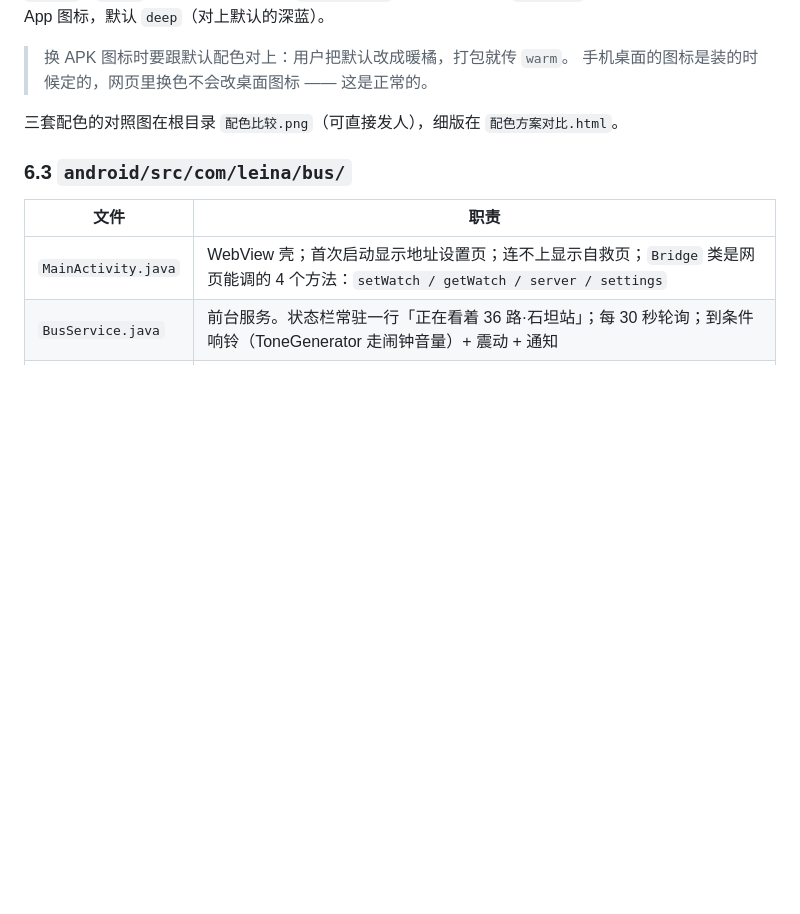
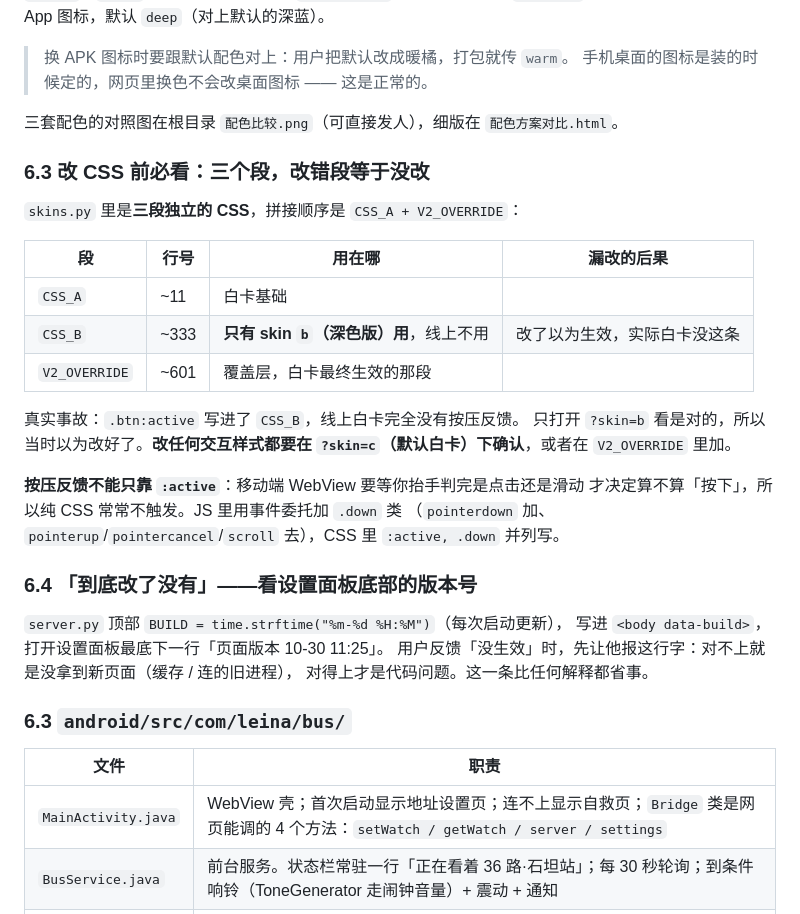
Before and after one commit to howtosurrvive/bus-arrival, a Markdown page: HANDOFF.md, the part around the change. Rendered like a GitHub page; blank space fills up the shorter version.

Commit message:
交接文档：记下三段 CSS 的分工（改错段等于没改）与版本号自证法

```diff
--- a/HANDOFF.md
+++ b/HANDOFF.md
@@ -281,6 +281,32 @@ centerMyStop()  把「你在这」滚到屏幕合适的位置
 
 三套配色的对照图在根目录 `配色比较.png`（可直接发人），细版在 `配色方案对比.html`。
 
+### 6.3 改 CSS 前必看：三个段，改错段等于没改
+
+`skins.py` 里是**三段独立的 CSS**，拼接顺序是 `CSS_A + V2_OVERRIDE`：
+
+| 段 | 行号 | 用在哪 | 漏改的后果 |
+| --- | --- | --- | --- |
+| `CSS_A` | ~11 | 白卡基础 | |
+| `CSS_B` | ~333 | **只有 skin `b`（深色版）用**，线上不用 | 改了以为生效，实际白卡没这条 |
+| `V2_OVERRIDE` | ~601 | 覆盖层，白卡最终生效的那段 | |
+
+真实事故：`.btn:active` 写进了 `CSS_B`，线上白卡完全没有按压反馈。
+只打开 `?skin=b` 看是对的，所以当时以为改好了。**改任何交互样式都要在
+`?skin=c`（默认白卡）下确认**，或者在 `V2_OVERRIDE` 里加。
+
+**按压反馈不能只靠 `:active`**：移动端 WebView 要等你抬手判完是点击还是滑动
+才决定算不算「按下」，所以纯 CSS 常常不触发。JS 里用事件委托加 `.down` 类
+（`pointerdown` 加、`pointerup`/`pointercancel`/`scroll` 去），CSS 里
+`:active, .down` 并列写。
+
+### 6.4 「到底改了没有」——看设置面板底部的版本号
+
+`server.py` 顶部 `BUILD = time.strftime("%m-%d %H:%M")`（每次启动更新），
+写进 `<body data-build>`，打开设置面板最底下一行「页面版本 10-30 11:25」。
+用户反馈「没生效」时，先让他报这行字：对不上就是没拿到新页面（缓存 / 连的旧进程），
+对得上才是代码问题。这一条比任何解释都省事。
+
 ### 6.3 `android/src/com/leina/bus/`
 
 | 文件 | 职责 |
```
